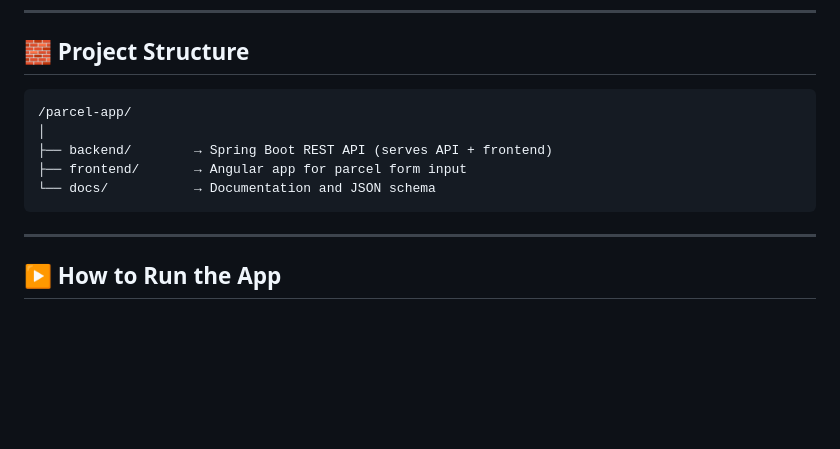
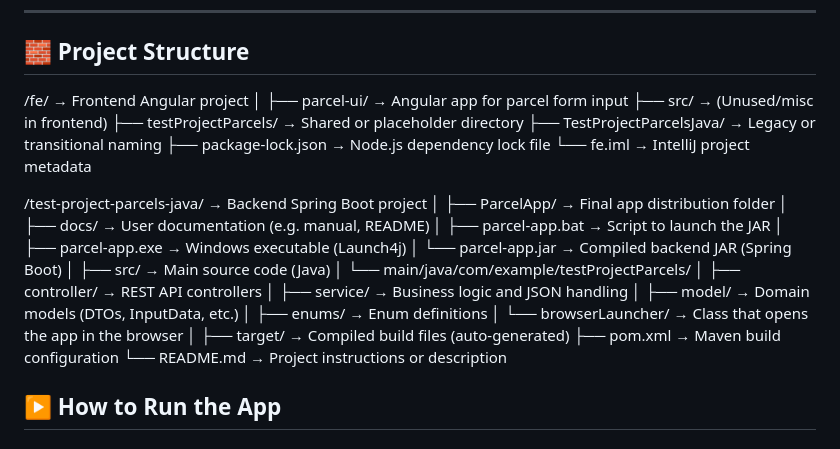
Before and after one commit to TimeaFuntikova/testProjectParcelsJava, a Markdown page: README.md, the part around the change. GitHub-like rendering; blank space fills up the shorter version.

Commit message:
Updated README.md
updated on project structure

````diff
--- a/README.md
+++ b/README.md
@@ -21,15 +21,35 @@
 
 ## 🧱 Project Structure
 
-```plaintext
-/parcel-app/
+/fe/                              → Frontend Angular project
 │
-├── backend/        → Spring Boot REST API (serves API + frontend)
-├── frontend/       → Angular app for parcel form input
-└── docs/           → Documentation and JSON schema
-```
+├── parcel-ui/                    → Angular app for parcel form input
+├── src/                          → (Unused/misc in frontend)
+├── testProjectParcels/          → Shared or placeholder directory
+├── TestProjectParcelsJava/      → Legacy or transitional naming
+├── package-lock.json            → Node.js dependency lock file
+└── fe.iml                       → IntelliJ project metadata
 
----
+/test-project-parcels-java/      → Backend Spring Boot project
+│
+├── ParcelApp/                   → Final app distribution folder
+│   ├── docs/                    → User documentation (e.g. manual, README)
+│   ├── parcel-app.bat          → Script to launch the JAR
+│   ├── parcel-app.exe          → Windows executable (Launch4j)
+│   └── parcel-app.jar          → Compiled backend JAR (Spring Boot)
+│
+├── src/                         → Main source code (Java)
+│   └── main/java/com/example/testProjectParcels/
+│       ├── controller/          → REST API controllers
+│       ├── service/             → Business logic and JSON handling
+│       ├── model/               → Domain models (DTOs, InputData, etc.)
+│       ├── enums/               → Enum definitions
+│       └── browserLauncher/     → Class that opens the app in the browser
+│
+├── target/                      → Compiled build files (auto-generated)
+├── pom.xml                      → Maven build configuration
+└── README.md                    → Project instructions or description
+
 
 ## ▶️ How to Run the App
 
````
